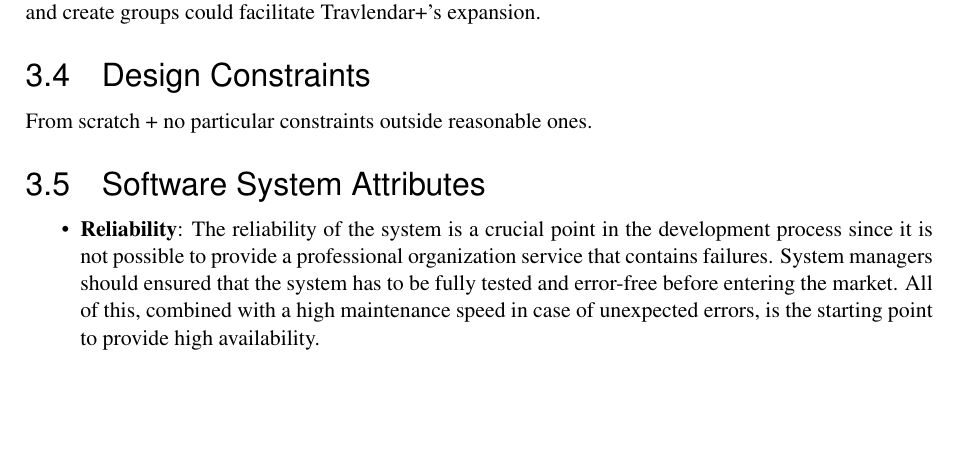
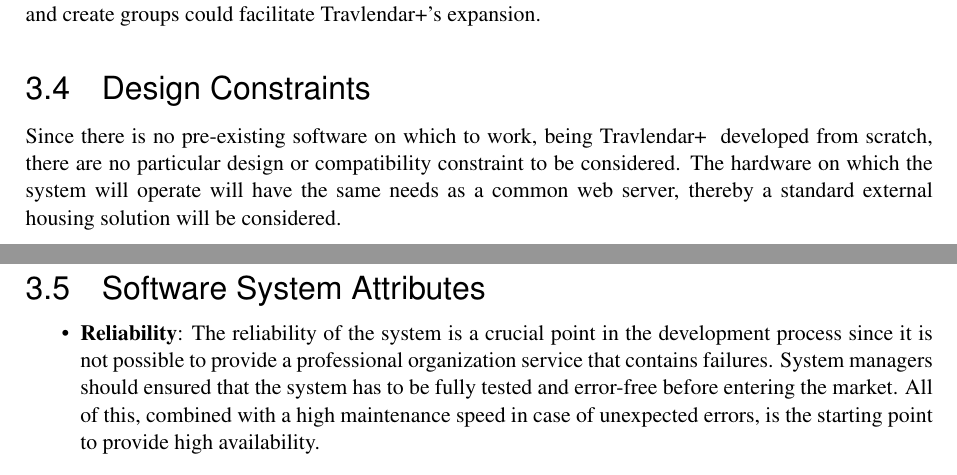
Before and after one commit to TommasoBianchi/BettiBianchi_SWENG2, a LaTeX document (RASD/Latex/main.tex, which reads RASD/Latex/Files/Requirements/desconstraints.tex): part of page 16 of 22 before the commit and two parts of pages 16 and 17 of 22 after it, the two joined at a grey line, cut so that both start at the same text, the shorter picture padded with empty space. Compiled offline with pdfLaTeX; a LaTeX package or settings file that is missing is left out.

Commit message:
Design constraints added

```diff
--- a/RASD/Latex/Files/Requirements/desconstraints.tex
+++ b/RASD/Latex/Files/Requirements/desconstraints.tex
@@ -1 +1 @@
-From scratch + no particular constraints outside reasonable ones.
+Since there is no pre-existing software on which to work, being \projectname~ developed from scratch, there are no particular design or compatibility constraint to be considered. The hardware on which the system will operate will have the same needs as a common web server, thereby a standard external housing solution will be considered.
```
